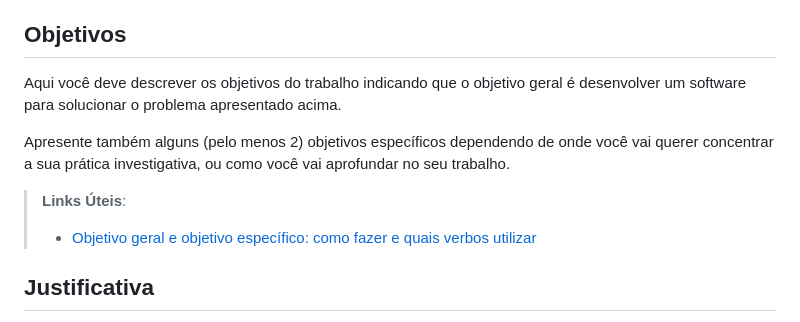
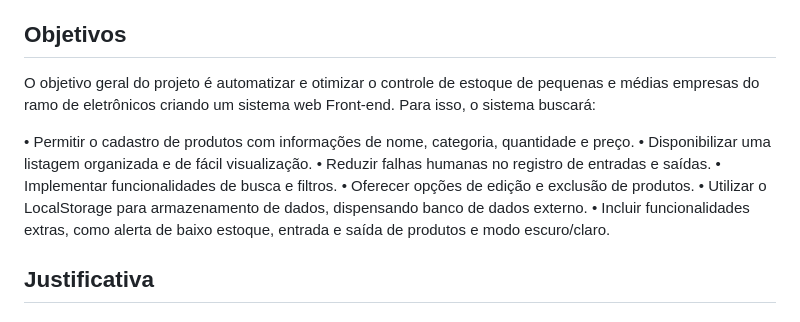
Before and after one commit to ICEI-PUC-Minas-PMV-SI/pmv-si-2025-2-pe1-t4-pmv-si-2025-2-pe1-t4-projneoestoque, a Markdown page: docs/context.md, the part around the change. GitHub-like rendering.

```diff
--- a/docs/context.md
+++ b/docs/context.md
@@ -14,13 +14,20 @@ falta de informações precisas dificulta a reposição e a oferta de produtos.
 
 ## Objetivos
 
-Aqui você deve descrever os objetivos do trabalho indicando que o objetivo geral é desenvolver um software para solucionar o problema apresentado acima.
+O objetivo geral do projeto é automatizar e otimizar o controle de estoque de
+pequenas e médias empresas do ramo de eletrônicos criando um sistema web
+Front-end. Para isso, o sistema buscará:
 
-Apresente também alguns (pelo menos 2) objetivos específicos dependendo de onde você vai querer concentrar a sua prática investigativa, ou como você vai aprofundar no seu trabalho.
-
-> **Links Úteis**:
-> - [Objetivo geral e objetivo específico: como fazer e quais verbos utilizar](https://blog.mettzer.com/diferenca-entre-objetivo-geral-e-objetivo-especifico/)
-
+• Permitir o cadastro de produtos com informações de nome, categoria,
+quantidade e preço.
+• Disponibilizar uma listagem organizada e de fácil visualização.
+• Reduzir falhas humanas no registro de entradas e saídas.
+• Implementar funcionalidades de busca e filtros.
+• Oferecer opções de edição e exclusão de produtos.
+• Utilizar o LocalStorage para armazenamento de dados, dispensando banco
+de dados externo.
+• Incluir funcionalidades extras, como alerta de baixo estoque, entrada e saída
+de produtos e modo escuro/claro.
 ## Justificativa
 
 Descreva a importância ou a motivação para trabalhar com esta aplicação que você escolheu. Indique as razões pelas quais você escolheu seus objetivos específicos ou as razões para aprofundar em certos aspectos do software.
```
